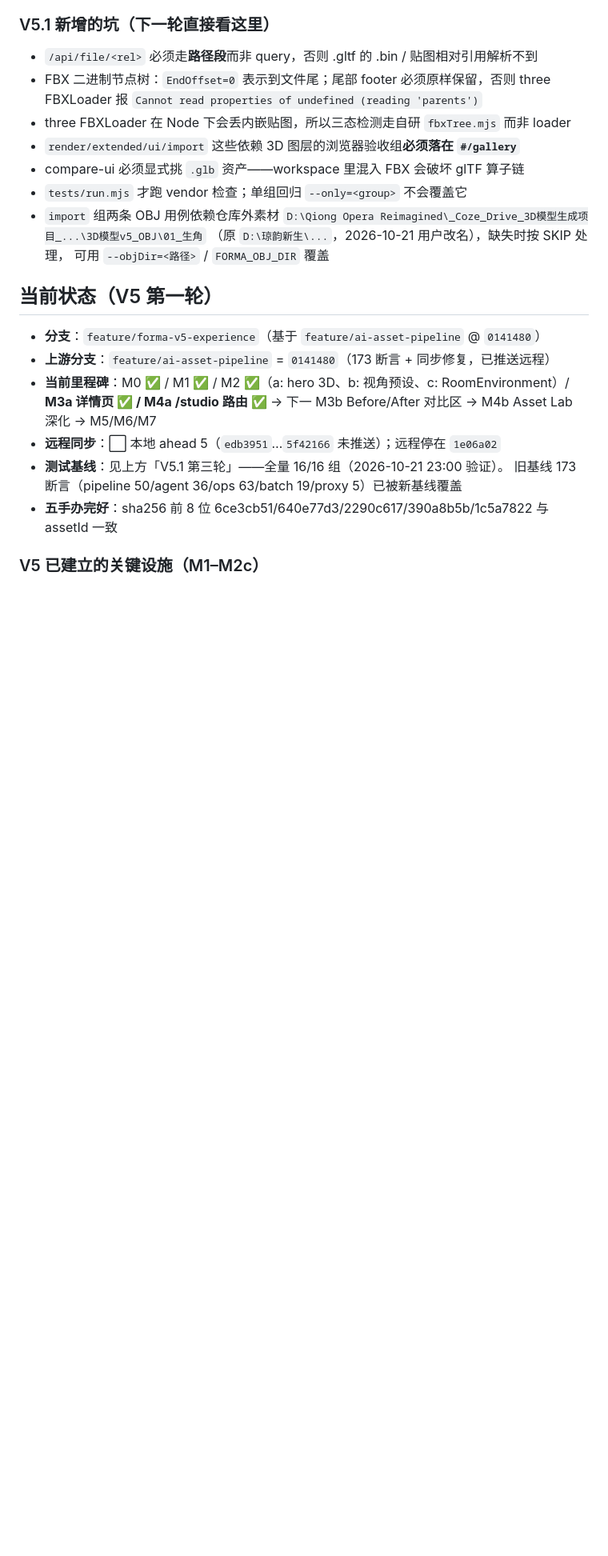
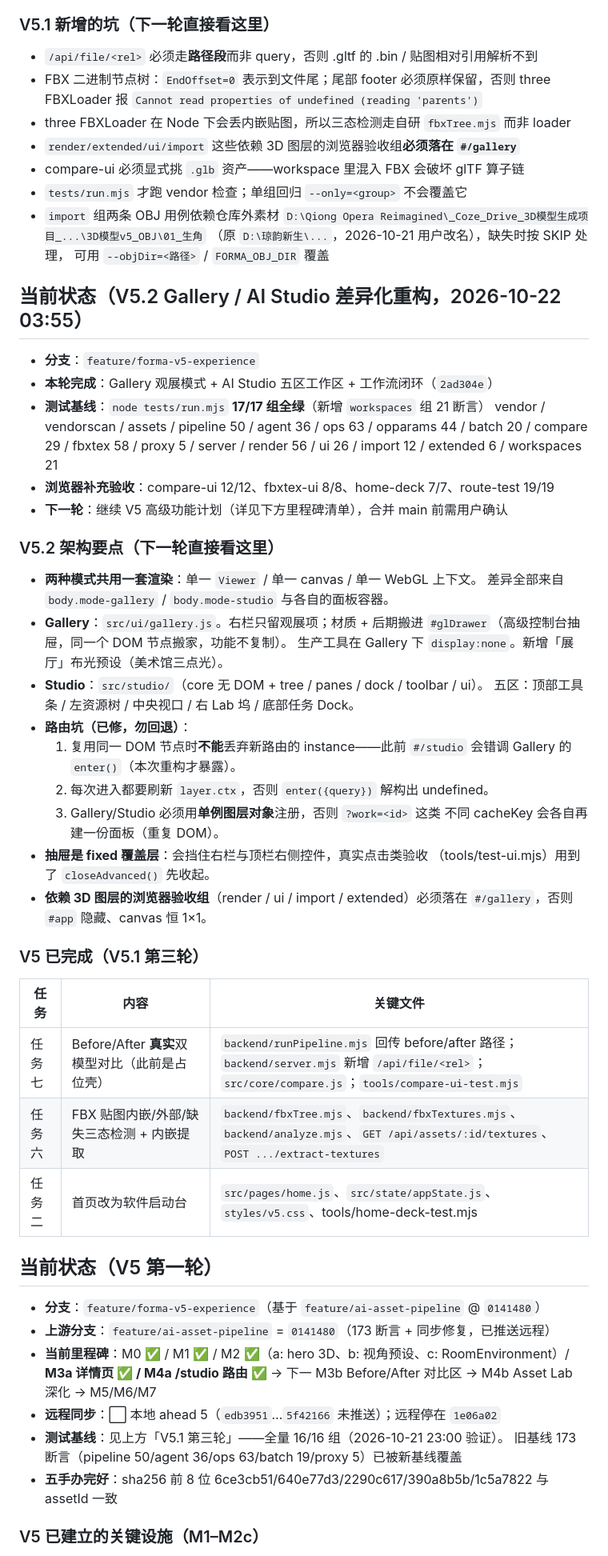
Before and after one commit to a15876577124-alt/FORMA-3D-Viewer-v3, a Markdown page: TASK_STATE.md, the part around the change. Shown at 80% size. Drawn GitHub-style; blank space fills up the shorter version.

Commit message:
docs(v5.2): 断点更新——Gallery/Studio 差异化重构与 17/17 回归基线

```diff
--- a/TASK_STATE.md
+++ b/TASK_STATE.md
@@ -50,6 +50,45 @@
   `D:\Qiong Opera Reimagined\_Coze_Drive_3D模型生成项目_...\3D模型v5_OBJ\01_生角`
   （原 `D:\琼韵新生\...`，2026-10-21 用户改名），缺失时按 SKIP 处理，
   可用 `--objDir=<路径>` / `FORMA_OBJ_DIR` 覆盖
+
+## 当前状态（V5.2 Gallery / AI Studio 差异化重构，2026-10-22 03:55）
+
+- **分支**：`feature/forma-v5-experience`
+- **本轮完成**：Gallery 观展模式 + AI Studio 五区工作区 + 工作流闭环（`2ad304e`）
+- **测试基线**：`node tests/run.mjs` **17/17 组全绿**（新增 `workspaces` 组 21 断言）
+  vendor / vendorscan / assets / pipeline 50 / agent 36 / ops 63 / opparams 44 /
+  batch 20 / compare 29 / fbxtex 58 / proxy 5 / server / render 56 / ui 26 /
+  import 12 / extended 6 / workspaces 21
+- **浏览器补充验收**：compare-ui 12/12、fbxtex-ui 8/8、home-deck 7/7、route-test 19/19
+- **下一轮**：继续 V5 高级功能计划（详见下方里程碑清单），合并 main 前需用户确认
+
+### V5.2 架构要点（下一轮直接看这里）
+
+- **两种模式共用一套渲染**：单一 `Viewer` / 单一 canvas / 单一 WebGL 上下文。
+  差异全部来自 `body.mode-gallery` / `body.mode-studio` 与各自的面板容器。
+- **Gallery**：`src/ui/gallery.js`。右栏只留观展项；材质 + 后期搬进
+  `#glDrawer`（高级控制台抽屉，同一个 DOM 节点搬家，功能不复制）。
+  生产工具在 Gallery 下 `display:none`。新增「展厅」布光预设（美术馆三点光）。
+- **Studio**：`src/studio/`（core 无 DOM + tree / panes / dock / toolbar / ui）。
+  五区：顶部工具条 / 左资源树 / 中央视口 / 右 Lab 坞 / 底部任务 Dock。
+- **路由坑（已修，勿回退）**：
+  1. 复用同一 DOM 节点时**不能**丢弃新路由的 instance——此前 `#/studio`
+     会错调 Gallery 的 `enter()`（本次重构才暴露）。
+  2. 每次进入都要刷新 `layer.ctx`，否则 `enter({query})` 解构出 undefined。
+  3. Gallery/Studio 必须用**单例图层对象**注册，否则 `?work=<id>` 这类
+     不同 cacheKey 会各自再建一份面板（重复 DOM）。
+- **抽屉是 fixed 覆盖层**：会挡住右栏与顶栏右侧控件，真实点击类验收
+  （tools/test-ui.mjs）用到了 `closeAdvanced()` 先收起。
+- **依赖 3D 图层的浏览器验收组**（render / ui / import / extended）必须落在
+  `#/gallery`，否则 `#app` 隐藏、canvas 恒 1×1。
+
+### V5 已完成（V5.1 第三轮）
+
+| 任务 | 内容 | 关键文件 |
+|------|------|----------|
+| 任务七 | Before/After **真实**双模型对比（此前是占位壳） | `backend/runPipeline.mjs` 回传 before/after 路径；`backend/server.mjs` 新增 `/api/file/<rel>`；`src/core/compare.js`；`tools/compare-ui-test.mjs` |
+| 任务六 | FBX 贴图内嵌/外部/缺失三态检测 + 内嵌提取 | `backend/fbxTree.mjs`、`backend/fbxTextures.mjs`、`backend/analyze.mjs`、`GET /api/assets/:id/textures`、`POST .../extract-textures` |
+| 任务二 | 首页改为软件启动台 | `src/pages/home.js`、`src/state/appState.js`、`styles/v5.css`、tools/home-deck-test.mjs |
 
 ## 当前状态（V5 第一轮）
 
```
